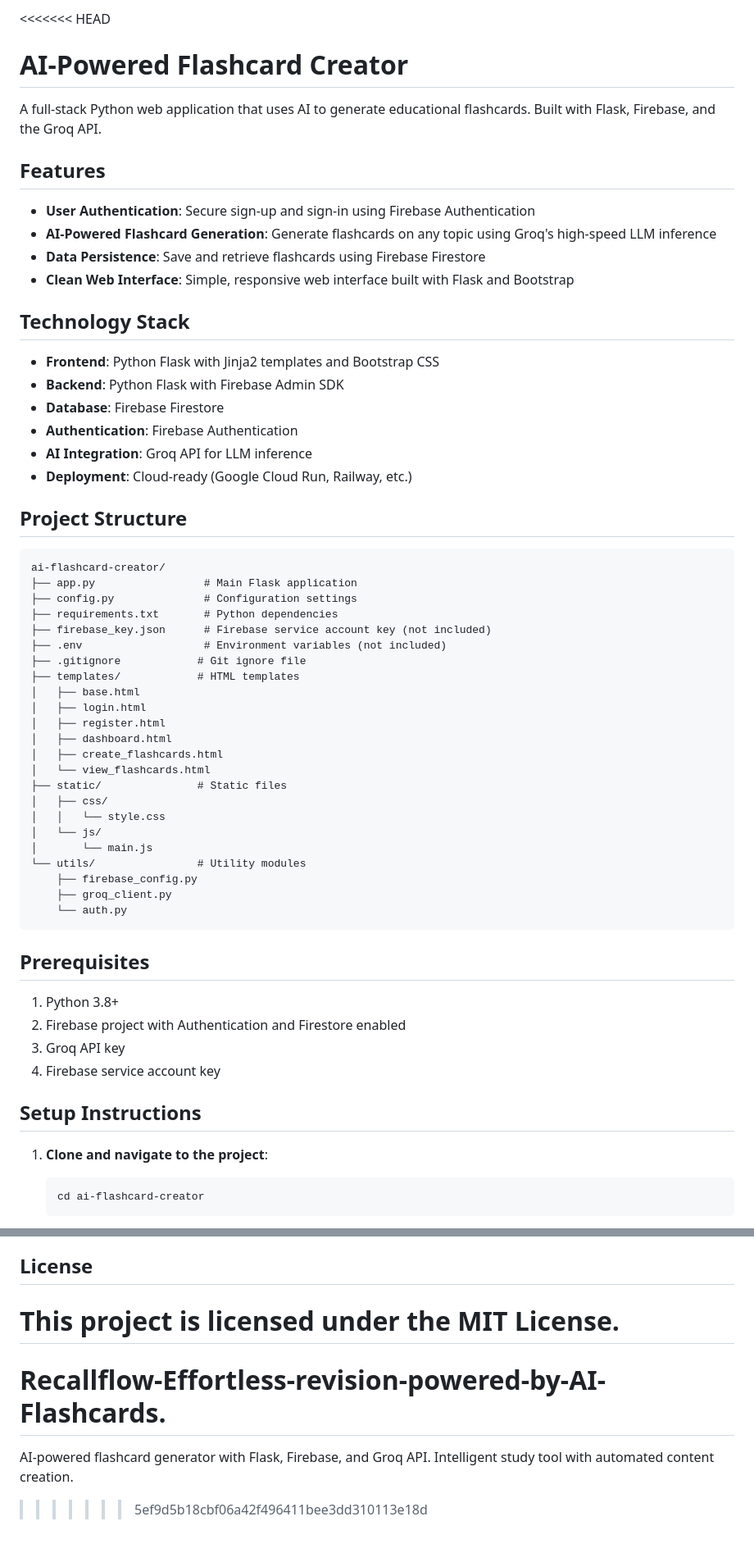
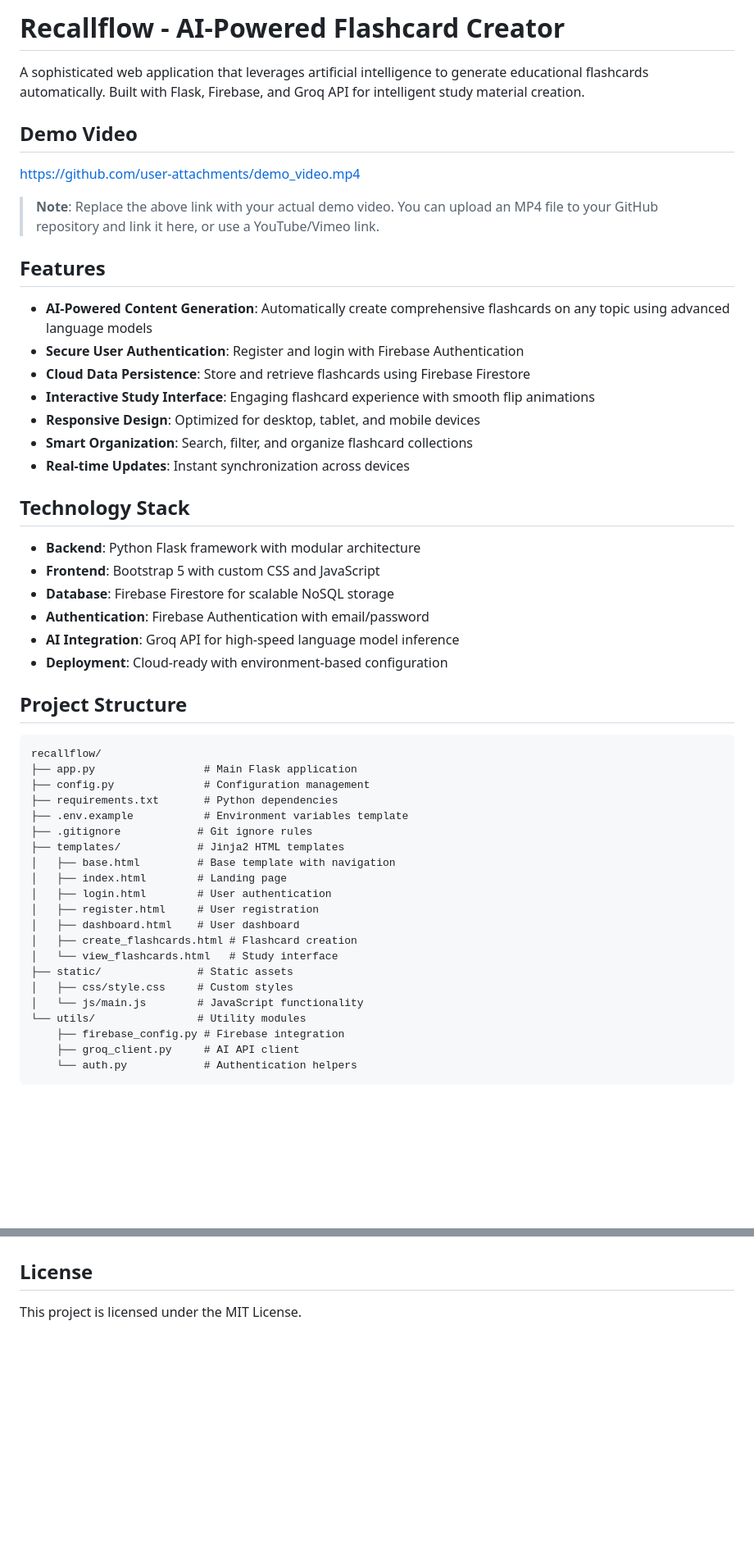
Before and after one commit to ram-from-tvl/Recallflow-Effortless-revision-powered-by-AI-Flashcards., a Markdown page: README.md, 2 parts joined by grey strips. Shown at 82% size. GitHub-like rendering; blank space fills up the shorter version.

````diff
--- a/README.md
+++ b/README.md
@@ -1,63 +1,54 @@
-<<<<<<< HEAD
-# AI-Powered Flashcard Creator
+# Recallflow - AI-Powered Flashcard Creator
 
-A full-stack Python web application that uses AI to generate educational flashcards. Built with Flask, Firebase, and the Groq API.
+A sophisticated web application that leverages artificial intelligence to generate educational flashcards automatically. Built with Flask, Firebase, and Groq API for intelligent study material creation.
+
+## Demo Video
+
+https://github.com/user-attachments/demo_video.mp4
+
+> **Note**: Replace the above link with your actual demo video. You can upload an MP4 file to your GitHub repository and link it here, or use a YouTube/Vimeo link.
 
 ## Features
 
-- **User Authentication**: Secure sign-up and sign-in using Firebase Authentication
-- **AI-Powered Flashcard Generation**: Generate flashcards on any topic using Groq's high-speed LLM inference
-- **Data Persistence**: Save and retrieve flashcards using Firebase Firestore
-- **Clean Web Interface**: Simple, responsive web interface built with Flask and Bootstrap
+- **AI-Powered Content Generation**: Automatically create comprehensive flashcards on any topic using advanced language models
+- **Secure User Authentication**: Register and login with Firebase Authentication
+- **Cloud Data Persistence**: Store and retrieve flashcards using Firebase Firestore
+- **Interactive Study Interface**: Engaging flashcard experience with smooth flip animations
+- **Responsive Design**: Optimized for desktop, tablet, and mobile devices
+- **Smart Organization**: Search, filter, and organize flashcard collections
+- **Real-time Updates**: Instant synchronization across devices
 
 ## Technology Stack
 
-- **Frontend**: Python Flask with Jinja2 templates and Bootstrap CSS
-- **Backend**: Python Flask with Firebase Admin SDK
-- **Database**: Firebase Firestore
-- **Authentication**: Firebase Authentication
-- **AI Integration**: Groq API for LLM inference
-- **Deployment**: Cloud-ready (Google Cloud Run, Railway, etc.)
+- **Backend**: Python Flask framework with modular architecture
+- **Frontend**: Bootstrap 5 with custom CSS and JavaScript
+- **Database**: Firebase Firestore for scalable NoSQL storage
+- **Authentication**: Firebase Authentication with email/password
+- **AI Integration**: Groq API for high-speed language model inference
+- **Deployment**: Cloud-ready with environment-based configuration
 
 ## Project Structure
 
 ```
-ai-flashcard-creator/
+recallflow/
 ├── app.py                 # Main Flask application
-├── config.py              # Configuration settings
+├── config.py              # Configuration management
 ├── requirements.txt       # Python dependencies
-├── firebase_key.json      # Firebase service account key (not included)
-├── .env                   # Environment variables (not included)
-├── .gitignore            # Git ignore file
-├── templates/            # HTML templates
-│   ├── base.html
-│   ├── login.html
-│   ├── register.html
-│   ├── dashboard.html
-│   ├── create_flashcards.html
-│   └── view_flashcards.html
-├── static/               # Static files
-│   ├── css/
-│   │   └── style.css
-│   └── js/
-│       └── main.js
+├── .env.example           # Environment variables template
+├── .gitignore            # Git ignore rules
+├── templates/            # Jinja2 HTML templates
+│   ├── base.html         # Base template with navigation
+│   ├── index.html        # Landing page
+│   ├── login.html        # User authentication
+│   ├── register.html     # User registration
+│   ├── dashboard.html    # User dashboard
+│   ├── create_flashcards.html # Flashcard creation
+│   └── view_flashcards.html   # Study interface
+├── static/               # Static assets
+│   ├── css/style.css     # Custom styles
+│   └── js/main.js        # JavaScript functionality
 └── utils/                # Utility modules
-    ├── firebase_config.py
-    ├── groq_client.py
-    └── auth.py
+    ├── firebase_config.py # Firebase integration
+    ├── groq_client.py     # AI API client
+    └── auth.py            # Authentication helpers
 ```
-
-## Prerequisites
-
-1. Python 3.8+
-2. Firebase project with Authentication and Firestore enabled
-3. Groq API key
-4. Firebase service account key
-
-## Setup Instructions
-
-1. **Clone and navigate to the project**:
-   ```bash
-   cd ai-flashcard-creator
-   ```
-
@@ -145,7 +111,3 @@ This application can be deployed to various platforms:
 ## License
 
 This project is licensed under the MIT License.
-=======
-# Recallflow-Effortless-revision-powered-by-AI-Flashcards.
-AI-powered flashcard generator with Flask, Firebase, and Groq API. Intelligent study tool with automated content creation.
->>>>>>> 5ef9d5b18cbf06a42f496411bee3dd310113e18d
````
Also changed, not shown: other parts of README.md (+0 -25 lines).
